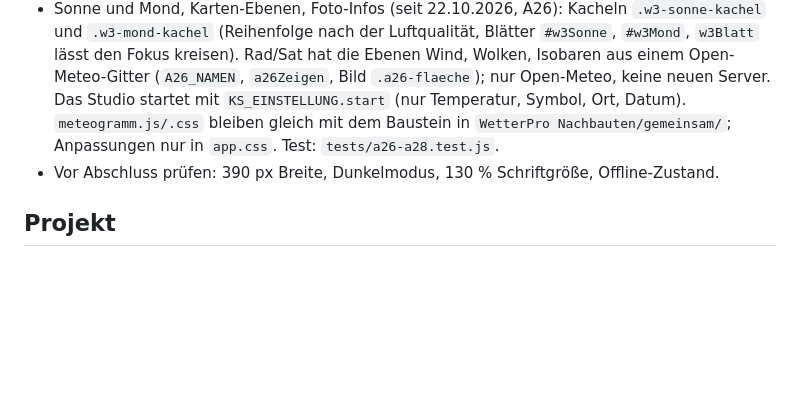
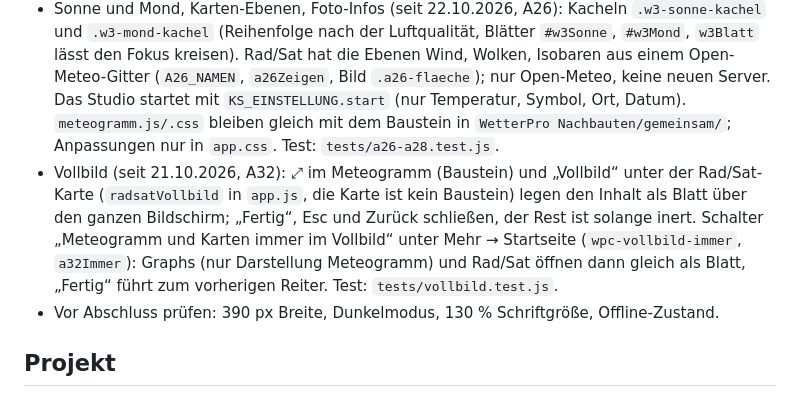
Before and after one commit to stephandel/WetterProCamera, a Markdown page: CLAUDE.md, the part around the change. Drawn GitHub-style; blank space fills up the shorter version.

Commit message:
Doku: Vollbild und Einstellung „immer im Vollbild“ in CLAUDE.md (A32)
Co-Authored-By: Claude Opus 5.5 <noreply@anthropic.com>
Claude-Session: https://claude.ai/code/session_01Ho7p7Uha7i2n3UQgbEUcFE

```diff
--- a/CLAUDE.md
+++ b/CLAUDE.md
@@ -10,6 +10,7 @@
 - Kamera und Teilen (seit 20.10.2026): Kamera-Studio aus dem Kamera-Konfigurator, Abschnitt „Modul Kamera-Studio“ in `DESIGN.md`. Dateien in `lib/kamera-studio/` nie von Hand ändern, sondern in der Quelle (`Wetter Apps/Kamera Konfigurator/src/`) ändern und mit `node tools/kamera-studio-holen.js` neu holen, danach `node tools/version.js`. Das Studio läuft mit `speicher: 'wpcamera'` (Galerie `wpcamera-ks-galerie`), damit nichts mit WeddaApp und Konfigurator geteilt wird. Test: `node tests/wetterfoto.test.js`. Der alte Teilen-Bildschirm (Canvas 3:4) samt `?teilen=alt` wurde am 21.10.2026 entfernt (A24); es gibt nur noch das Studio. Geblieben ist die alte Galerie „Frühere Wetterfotos“ (IndexedDB `wpc-galerie`, nur sichtbar, wenn dort noch Fotos liegen; ansehen, teilen, löschen). Nie GPS oder Foto-Metadaten weitergeben.
 - Startseite (seit 21.10.2026, A9): Module Warnung (`#a9Warnung`, DWD über Bright Sky, nur Orte in Deutschland, ganz oben) und Luftqualität (`#a9Luft`, Open-Meteo, nach der Tagesliste) sind gebaut; „Was heute geht“ höchstens 2 Tipps (`A5_MAX_TIPPS`). Warnfarben und Luft-Farben stehen als Variablen am Ende von `app.css`. Tab „Mehr“: fünf einklappbare Gruppen (`wpc-mehr-offen`, Standard nur „Orte“ offen, am Mac alle offen); Tests öffnen sie vorab. Neue Tests: `tests/warnung-luft.test.js`, `tests/nutzertest-funde.test.js`.
 - Sonne und Mond, Karten-Ebenen, Foto-Infos (seit 22.10.2026, A26): Kacheln `.w3-sonne-kachel` und `.w3-mond-kachel` (Reihenfolge nach der Luftqualität, Blätter `#w3Sonne`, `#w3Mond`, `w3Blatt` lässt den Fokus kreisen). Rad/Sat hat die Ebenen Wind, Wolken, Isobaren aus einem Open-Meteo-Gitter (`A26_NAMEN`, `a26Zeigen`, Bild `.a26-flaeche`); nur Open-Meteo, keine neuen Server. Das Studio startet mit `KS_EINSTELLUNG.start` (nur Temperatur, Symbol, Ort, Datum). `meteogramm.js/.css` bleiben gleich mit dem Baustein in `WetterPro Nachbauten/gemeinsam/`; Anpassungen nur in `app.css`. Test: `tests/a26-a28.test.js`.
+- Vollbild (seit 21.10.2026, A32): ⤢ im Meteogramm (Baustein) und „Vollbild“ unter der Rad/Sat-Karte (`radsatVollbild` in `app.js`, die Karte ist kein Baustein) legen den Inhalt als Blatt über den ganzen Bildschirm; „Fertig“, Esc und Zurück schließen, der Rest ist solange inert. Schalter „Meteogramm und Karten immer im Vollbild“ unter Mehr → Startseite (`wpc-vollbild-immer`, `a32Immer`): Graphs (nur Darstellung Meteogramm) und Rad/Sat öffnen dann gleich als Blatt, „Fertig“ führt zum vorherigen Reiter. Test: `tests/vollbild.test.js`.
 - Vor Abschluss prüfen: 390 px Breite, Dunkelmodus, 130 % Schriftgröße, Offline-Zustand.
 
 ## Projekt
```
